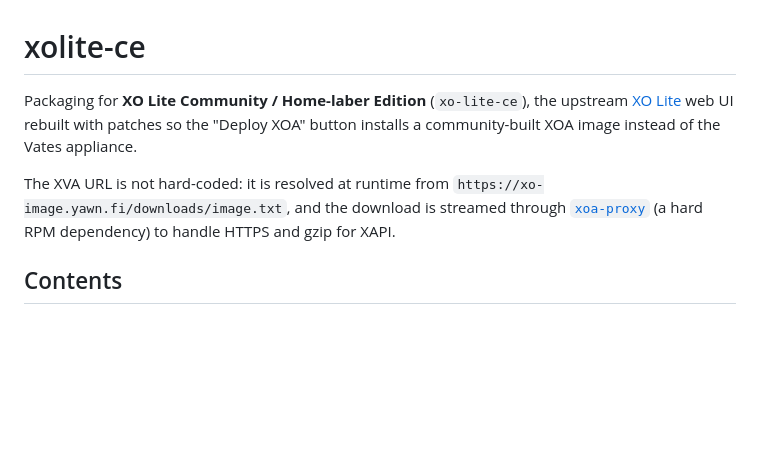
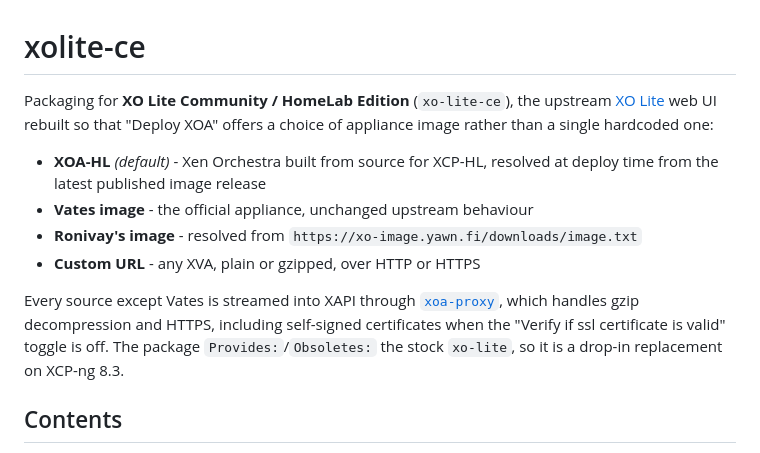
Before and after one commit to Vagrantin/xolite-ce, a Markdown page: README.md, the part around the change. Rendered like a GitHub page; blank space fills up the shorter version.

Commit message:
chore: update README.md description for xo-lite-ce
Update the first two paragraphs of README.md to accurately describe the
four XOA image sources (XOA-HL default, Vates, Ronivay, custom URL) and
the xoa-proxy streaming behavior.

Refs Vagrantin/xcp-hl#38

Co-authored-by: Vagrantin <Vagrantin@users.noreply.github.com>

```diff
--- a/README.md
+++ b/README.md
@@ -1,8 +1,18 @@
 # xolite-ce
 
-Packaging for **XO Lite Community / Home-laber Edition** (`xo-lite-ce`), the upstream [XO Lite](https://github.com/vatesfr/xen-orchestra) web UI rebuilt with patches so the "Deploy XOA" button installs a community-built XOA image instead of the Vates appliance.
+Packaging for **XO Lite Community / HomeLab Edition** (`xo-lite-ce`), the upstream
+[XO Lite](https://github.com/vatesfr/xen-orchestra) web UI rebuilt so that "Deploy XOA"
+offers a choice of appliance image rather than a single hardcoded one:
 
-The XVA URL is not hard-coded: it is resolved at runtime from `https://xo-image.yawn.fi/downloads/image.txt`, and the download is streamed through [`xoa-proxy`](../xoa-proxy) (a hard RPM dependency) to handle HTTPS and gzip for XAPI.
+- **XOA-HL** *(default)* - Xen Orchestra built from source for XCP-HL, resolved at
+  deploy time from the latest published image release
+- **Vates image** - the official appliance, unchanged upstream behaviour
+- **Ronivay's image** - resolved from `https://xo-image.yawn.fi/downloads/image.txt`
+- **Custom URL** - any XVA, plain or gzipped, over HTTP or HTTPS
+
+Every source except Vates is streamed into XAPI through [`xoa-proxy`](../xoa-proxy), which handles gzip decompression and HTTPS, including self-signed certificates when the "Verify if ssl certificate is valid" toggle is off.
+The package `Provides:`/`Obsoletes:` the stock `xo-lite`, so it is a drop-in
+replacement on XCP-ng 8.3.
 
 ## Contents
 
```
